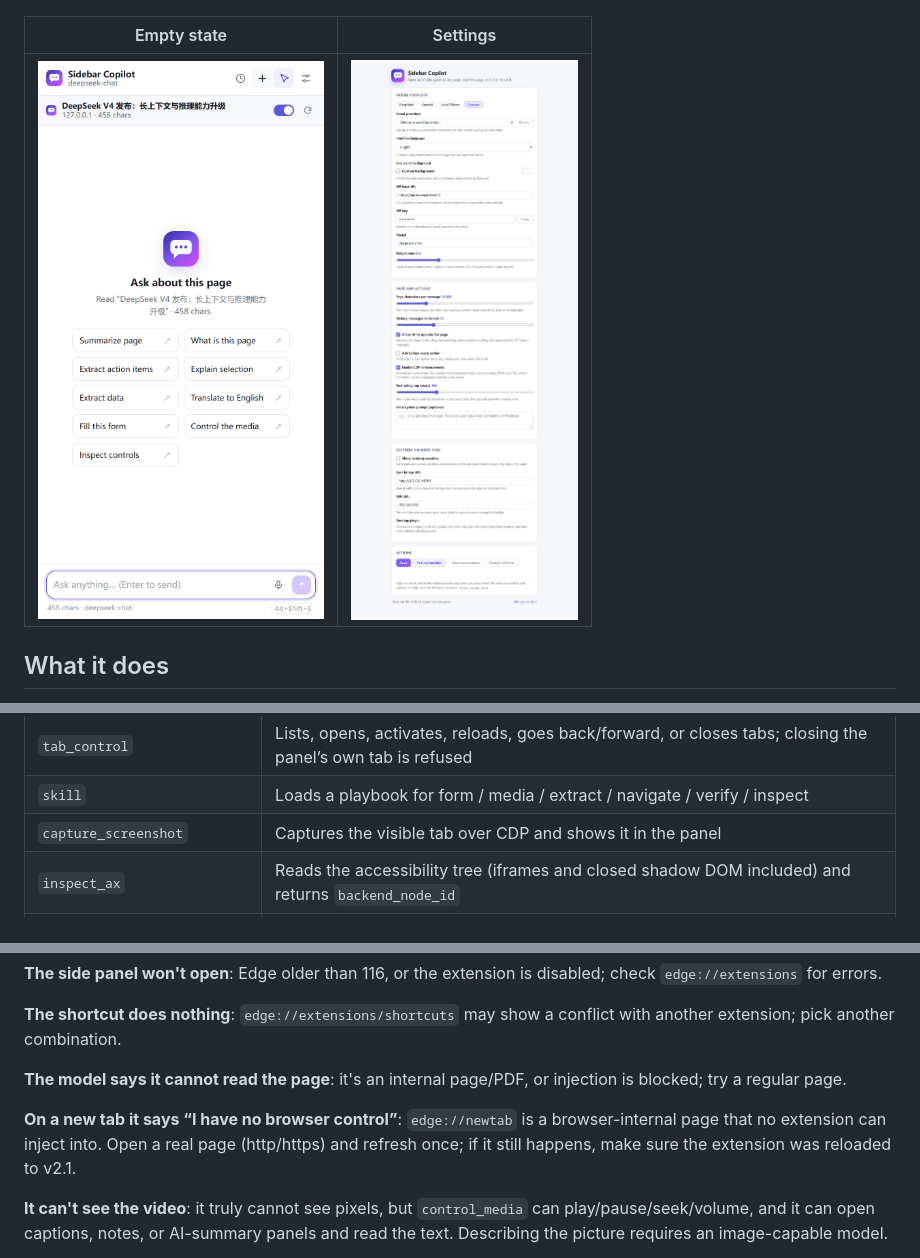
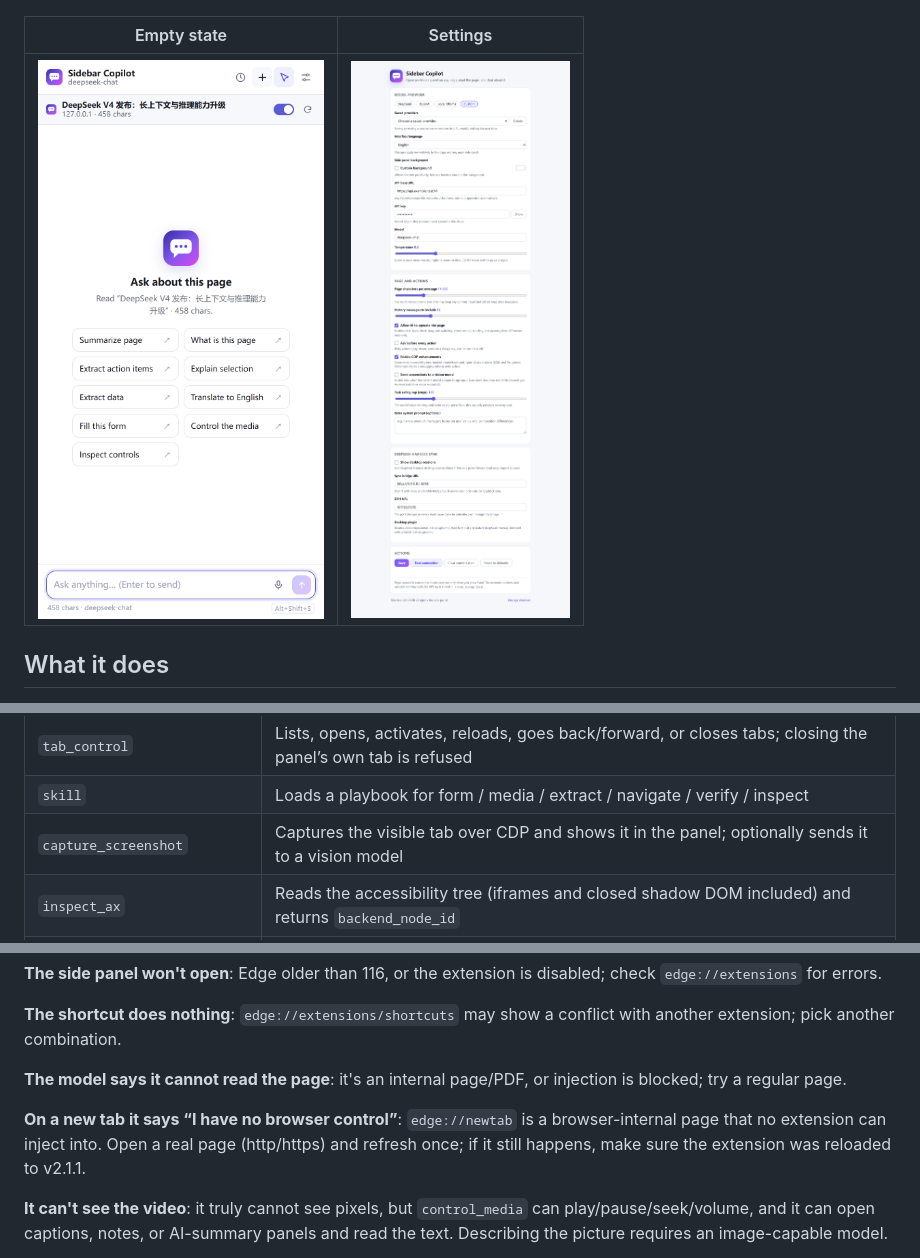
Before and after one commit to jiangguling-dx3906/sidebar-copilot, a Markdown page: README.en.md, 3 parts joined by grey strips. Rendered like a GitHub page; pictures changed too: docs/screenshots/options-en.png.

```diff
--- a/README.en.md
+++ b/README.en.md
@@ -160,7 +161,7 @@ With actions enabled, the model doesn't just tell you what to click — it execu
 | `hover` | Hovers to open menus or tooltips |
 | `tab_control` | Lists, opens, activates, reloads, goes back/forward, or closes tabs; closing the panel’s own tab is refused |
 | `skill` | Loads a playbook for form / media / extract / navigate / verify / inspect |
-| `capture_screenshot` | Captures the visible tab over CDP and shows it in the panel |
+| `capture_screenshot` | Captures the visible tab over CDP and shows it in the panel; optionally sends it to a vision model |
 | `inspect_ax` | Reads the accessibility tree (iframes and closed shadow DOM included) and returns `backend_node_id` |
 | `cdp_click` / `cdp_type` / `cdp_key` | Trusted CDP mouse, text, and key input for controls that ignore synthetic events |
 | `cdp_upload` | Sets a file input from absolute paths you provide and confirm |
@@ -328,7 +330,7 @@ sidebar-copilot/
 
 **The model says it cannot read the page**: it's an internal page/PDF, or injection is blocked; try a regular page.
 
-**On a new tab it says “I have no browser control”**: `edge://newtab` is a browser-internal page that no extension can inject into. Open a real page (http/https) and refresh once; if it still happens, make sure the extension was reloaded to v2.1.
+**On a new tab it says “I have no browser control”**: `edge://newtab` is a browser-internal page that no extension can inject into. Open a real page (http/https) and refresh once; if it still happens, make sure the extension was reloaded to v2.1.1.
 
 **It can't see the video**: it truly cannot see pixels, but `control_media` can play/pause/seek/volume, and it can open captions, notes, or AI-summary panels and read the text. Describing the picture requires an image-capable model.
 
```
Also changed, not shown: other parts of README.en.md (+2 -0 lines), README.md (+4 -2 lines), docs/screenshots/options.png, docs/screenshots/panel-en.png, docs/screenshots/panel-history.png, 8 other files.
